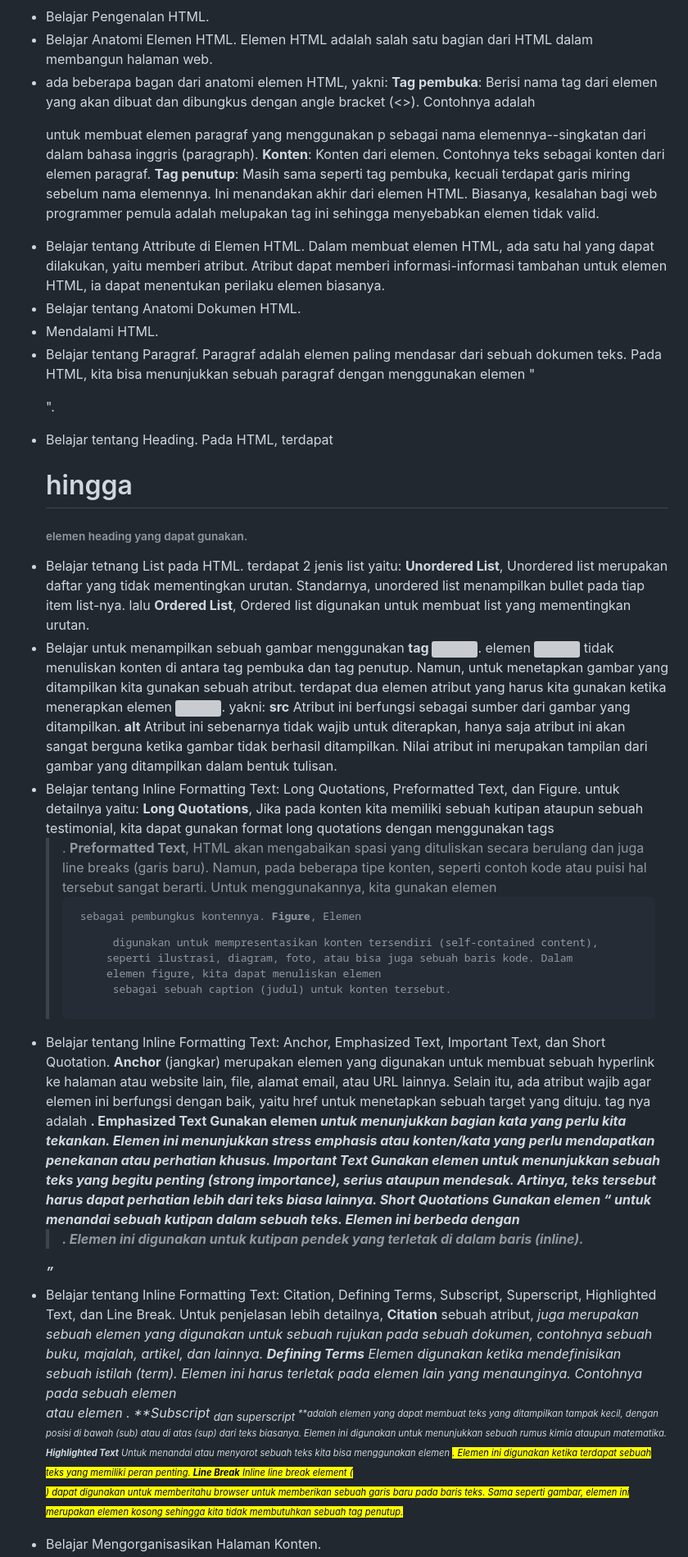
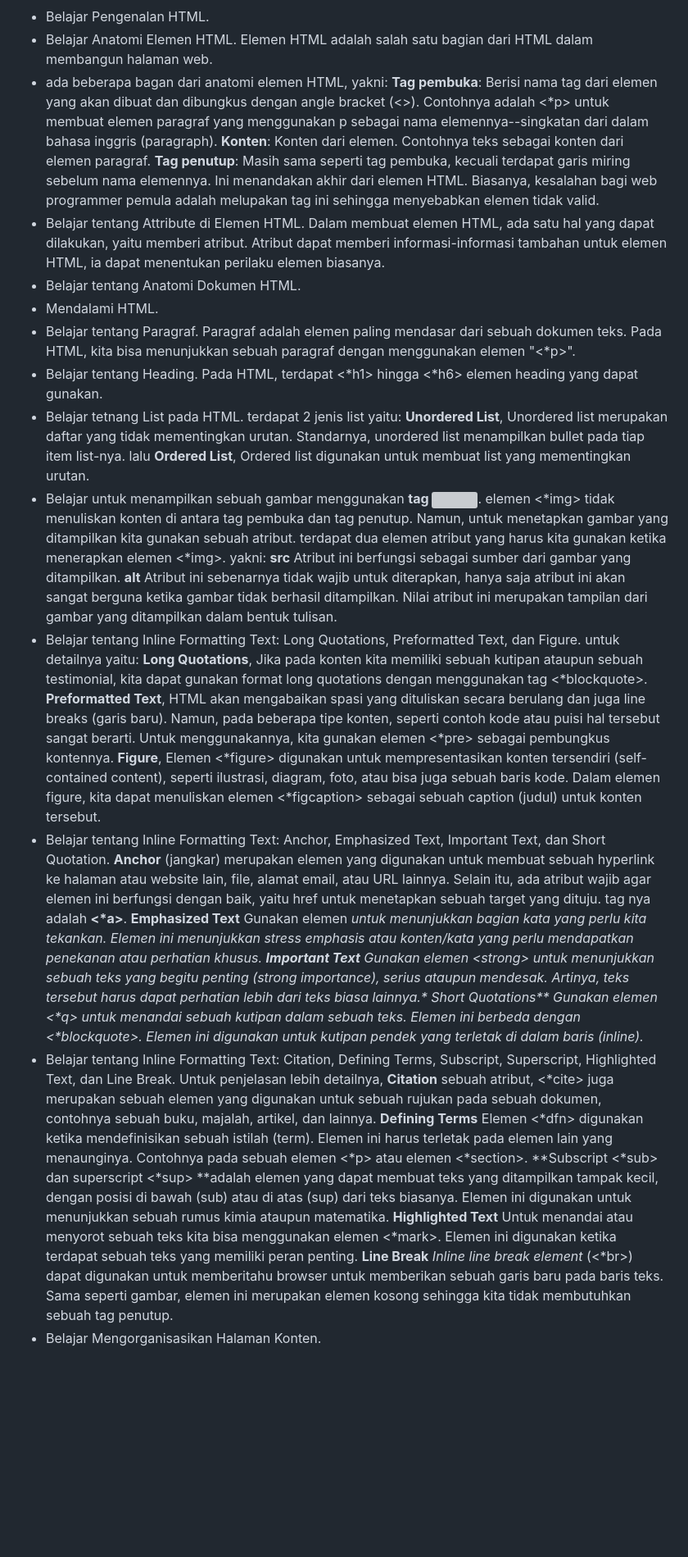
Before and after one commit to BeryllPradanaRamadhan/PengalamanBelajar-Dicoding, a Markdown page: README.md, the part around the change printed below. Shown: that part at 82% size. GitHub-like rendering; blank space fills up the shorter version; grey boxes are pictures that could not be loaded.

Commit message:
Menambah progres kelas Memulai Dasar Pemrograman untuk Menjadi Pengembang Software. Progress (81%)
menambahkan simbol * kepada setiap tag agar tidak di baca sebagai elemen.

```diff
--- a/README.md
+++ b/README.md
@@ -165,16 +165,15 @@ Belajar di kelas Belajar Dasar Pemrograman Web. (Progress 12%)
 Belajar di kelas Belajar Dasar Pemrograman Web. (Progress 40%)
 * Belajar Pengenalan HTML.
 * Belajar Anatomi Elemen HTML. Elemen HTML adalah salah satu bagian dari HTML dalam membangun halaman web.
-* ada beberapa bagan dari anatomi elemen HTML, yakni: **Tag pembuka**: Berisi nama tag dari elemen yang akan dibuat dan dibungkus dengan angle bracket (<>). Contohnya adalah <p> untuk membuat elemen paragraf yang menggunakan p sebagai nama elemennya--singkatan dari dalam bahasa inggris (paragraph). **Konten**: Konten dari elemen. Contohnya teks sebagai konten dari elemen paragraf. **Tag penutup**: Masih sama seperti tag pembuka, kecuali terdapat garis miring sebelum nama elemennya. Ini menandakan akhir dari elemen HTML. Biasanya, kesalahan bagi web programmer pemula adalah melupakan tag ini sehingga menyebabkan elemen tidak valid.
+* ada beberapa bagan dari anatomi elemen HTML, yakni: **Tag pembuka**: Berisi nama tag dari elemen yang akan dibuat dan dibungkus dengan angle bracket (<>). Contohnya adalah <*p> untuk membuat elemen paragraf yang menggunakan p sebagai nama elemennya--singkatan dari dalam bahasa inggris (paragraph). **Konten**: Konten dari elemen. Contohnya teks sebagai konten dari elemen paragraf. **Tag penutup**: Masih sama seperti tag pembuka, kecuali terdapat garis miring sebelum nama elemennya. Ini menandakan akhir dari elemen HTML. Biasanya, kesalahan bagi web programmer pemula adalah melupakan tag ini sehingga menyebabkan elemen tidak valid.
 * Belajar tentang Attribute di Elemen HTML. Dalam membuat elemen HTML, ada satu hal yang dapat dilakukan, yaitu memberi atribut. Atribut dapat memberi informasi-informasi tambahan untuk elemen HTML, ia dapat menentukan perilaku elemen biasanya.
 * Belajar tentang Anatomi Dokumen HTML.
 * Mendalami HTML.
-* Belajar tentang Paragraf. Paragraf adalah elemen paling mendasar dari sebuah dokumen teks. Pada HTML, kita bisa menunjukkan sebuah paragraf dengan menggunakan elemen "<p>".
-* Belajar tentang Heading. Pada HTML, terdapat <h1> hingga <h6> elemen heading yang dapat gunakan.
+* Belajar tentang Paragraf. Paragraf adalah elemen paling mendasar dari sebuah dokumen teks. Pada HTML, kita bisa menunjukkan sebuah paragraf dengan menggunakan elemen "<*p>".
+* Belajar tentang Heading. Pada HTML, terdapat <*h1> hingga <*h6> elemen heading yang dapat gunakan.
 * Belajar tetnang List pada HTML. terdapat 2 jenis list yaitu: **Unordered List**, Unordered list merupakan daftar yang tidak mementingkan urutan. Standarnya, unordered list menampilkan bullet pada tiap item list-nya. lalu **Ordered List**, Ordered list digunakan untuk membuat list yang mementingkan urutan.
-* Belajar untuk menampilkan sebuah gambar menggunakan **tag <img>**. elemen <img> tidak menuliskan konten di antara tag pembuka dan tag penutup. Namun, untuk menetapkan gambar yang ditampilkan kita gunakan sebuah atribut. terdapat dua elemen atribut yang harus kita gunakan ketika menerapkan elemen <img>. yakni: **src** Atribut ini berfungsi sebagai sumber dari gambar yang ditampilkan. **alt** Atribut ini sebenarnya tidak wajib untuk diterapkan, hanya saja atribut ini akan sangat berguna ketika gambar tidak berhasil ditampilkan. Nilai atribut ini merupakan tampilan dari gambar yang ditampilkan dalam bentuk tulisan.
-* Belajar tentang Inline Formatting Text: Long Quotations, Preformatted Text, dan Figure. untuk detailnya yaitu: **Long Quotations**, Jika pada konten kita memiliki sebuah kutipan ataupun sebuah testimonial, kita dapat gunakan format long quotations dengan menggunakan tags <blockquote>. **Preformatted Text**, HTML akan mengabaikan spasi yang dituliskan secara berulang dan juga line breaks (garis baru). Namun, pada beberapa tipe konten, seperti contoh kode atau puisi hal tersebut sangat berarti. Untuk menggunakannya, kita gunakan elemen <pre> sebagai pembungkus kontennya. **Figure**, Elemen <figure> digunakan untuk mempresentasikan konten tersendiri (self-contained content), seperti ilustrasi, diagram, foto, atau bisa juga sebuah baris kode. Dalam elemen figure, kita dapat menuliskan elemen <figcaption> sebagai sebuah caption (judul) untuk konten tersebut.
-* Belajar tentang Inline Formatting Text: Anchor, Emphasized Text, Important Text, dan Short Quotation. **Anchor** (jangkar) merupakan elemen yang digunakan untuk membuat sebuah hyperlink ke halaman atau website lain, file, alamat email, atau URL lainnya. Selain itu, ada atribut wajib agar elemen ini berfungsi dengan baik, yaitu href untuk menetapkan sebuah target yang dituju. tag nya adalah **<a>
-**. **Emphasized Text** Gunakan elemen <em> untuk menunjukkan bagian kata yang perlu kita tekankan. Elemen ini menunjukkan stress emphasis atau konten/kata yang perlu mendapatkan penekanan atau perhatian khusus. **Important Text** Gunakan elemen <strong> untuk menunjukkan sebuah teks yang begitu penting (strong importance), serius ataupun mendesak. Artinya, teks tersebut harus dapat perhatian lebih dari teks biasa lainnya.** Short Quotations** Gunakan elemen <q> untuk menandai sebuah kutipan dalam sebuah teks. Elemen ini berbeda dengan <blockquote>. Elemen ini digunakan untuk kutipan pendek yang terletak di dalam baris (inline).
-* Belajar tentang Inline Formatting Text: Citation, Defining Terms, Subscript, Superscript, Highlighted Text, dan Line Break. Untuk penjelasan lebih detailnya, **Citation** sebuah atribut, <cite> juga merupakan sebuah elemen yang digunakan untuk sebuah rujukan pada sebuah dokumen, contohnya sebuah buku, majalah, artikel, dan lainnya. **Defining Terms** Elemen <dfn> digunakan ketika mendefinisikan sebuah istilah (term). Elemen ini harus terletak pada elemen lain yang menaunginya. Contohnya pada sebuah elemen <p> atau elemen <section>. **Subscript <sub> dan superscript <sup> **adalah elemen yang dapat membuat teks yang ditampilkan tampak kecil, dengan posisi di bawah (sub) atau di atas (sup) dari teks biasanya. Elemen ini digunakan untuk menunjukkan sebuah rumus kimia ataupun matematika. **Highlighted Text** Untuk menandai atau menyorot sebuah teks kita bisa menggunakan elemen <mark>. Elemen ini digunakan ketika terdapat sebuah teks yang memiliki peran penting. **Line Break** _Inline line break element_ (<br>) dapat digunakan untuk memberitahu browser untuk memberikan sebuah garis baru pada baris teks. Sama seperti gambar, elemen ini merupakan elemen kosong sehingga kita tidak membutuhkan sebuah tag penutup.
+* Belajar untuk menampilkan sebuah gambar menggunakan **tag <img>**. elemen <*img> tidak menuliskan konten di antara tag pembuka dan tag penutup. Namun, untuk menetapkan gambar yang ditampilkan kita gunakan sebuah atribut. terdapat dua elemen atribut yang harus kita gunakan ketika menerapkan elemen <*img>. yakni: **src** Atribut ini berfungsi sebagai sumber dari gambar yang ditampilkan. **alt** Atribut ini sebenarnya tidak wajib untuk diterapkan, hanya saja atribut ini akan sangat berguna ketika gambar tidak berhasil ditampilkan. Nilai atribut ini merupakan tampilan dari gambar yang ditampilkan dalam bentuk tulisan.
+* Belajar tentang Inline Formatting Text: Long Quotations, Preformatted Text, dan Figure. untuk detailnya yaitu: **Long Quotations**, Jika pada konten kita memiliki sebuah kutipan ataupun sebuah testimonial, kita dapat gunakan format long quotations dengan menggunakan tag <*blockquote>. **Preformatted Text**, HTML akan mengabaikan spasi yang dituliskan secara berulang dan juga line breaks (garis baru). Namun, pada beberapa tipe konten, seperti contoh kode atau puisi hal tersebut sangat berarti. Untuk menggunakannya, kita gunakan elemen <*pre> sebagai pembungkus kontennya. **Figure**, Elemen <*figure> digunakan untuk mempresentasikan konten tersendiri (self-contained content), seperti ilustrasi, diagram, foto, atau bisa juga sebuah baris kode. Dalam elemen figure, kita dapat menuliskan elemen <*figcaption> sebagai sebuah caption (judul) untuk konten tersebut.
+* Belajar tentang Inline Formatting Text: Anchor, Emphasized Text, Important Text, dan Short Quotation. **Anchor** (jangkar) merupakan elemen yang digunakan untuk membuat sebuah hyperlink ke halaman atau website lain, file, alamat email, atau URL lainnya. Selain itu, ada atribut wajib agar elemen ini berfungsi dengan baik, yaitu href untuk menetapkan sebuah target yang dituju. tag nya adalah **<*a>**. **Emphasized Text** Gunakan elemen <em> untuk menunjukkan bagian kata yang perlu kita tekankan. Elemen ini menunjukkan stress emphasis atau konten/kata yang perlu mendapatkan penekanan atau perhatian khusus. **Important Text** Gunakan elemen <*strong> untuk menunjukkan sebuah teks yang begitu penting (strong importance), serius ataupun mendesak. Artinya, teks tersebut harus dapat perhatian lebih dari teks biasa lainnya.** Short Quotations** Gunakan elemen <*q> untuk menandai sebuah kutipan dalam sebuah teks. Elemen ini berbeda dengan <*blockquote>. Elemen ini digunakan untuk kutipan pendek yang terletak di dalam baris (inline).
+* Belajar tentang Inline Formatting Text: Citation, Defining Terms, Subscript, Superscript, Highlighted Text, dan Line Break. Untuk penjelasan lebih detailnya, **Citation** sebuah atribut, <*cite> juga merupakan sebuah elemen yang digunakan untuk sebuah rujukan pada sebuah dokumen, contohnya sebuah buku, majalah, artikel, dan lainnya. **Defining Terms** Elemen <*dfn> digunakan ketika mendefinisikan sebuah istilah (term). Elemen ini harus terletak pada elemen lain yang menaunginya. Contohnya pada sebuah elemen <*p> atau elemen <*section>. **Subscript <*sub> dan superscript <*sup> **adalah elemen yang dapat membuat teks yang ditampilkan tampak kecil, dengan posisi di bawah (sub) atau di atas (sup) dari teks biasanya. Elemen ini digunakan untuk menunjukkan sebuah rumus kimia ataupun matematika. **Highlighted Text** Untuk menandai atau menyorot sebuah teks kita bisa menggunakan elemen <*mark>. Elemen ini digunakan ketika terdapat sebuah teks yang memiliki peran penting. **Line Break** _Inline line break element_ (<*br>) dapat digunakan untuk memberitahu browser untuk memberikan sebuah garis baru pada baris teks. Sama seperti gambar, elemen ini merupakan elemen kosong sehingga kita tidak membutuhkan sebuah tag penutup.
 * Belajar Mengorganisasikan Halaman Konten.
```
Also changed, not shown: other parts of README.md (+8 -8 lines).
